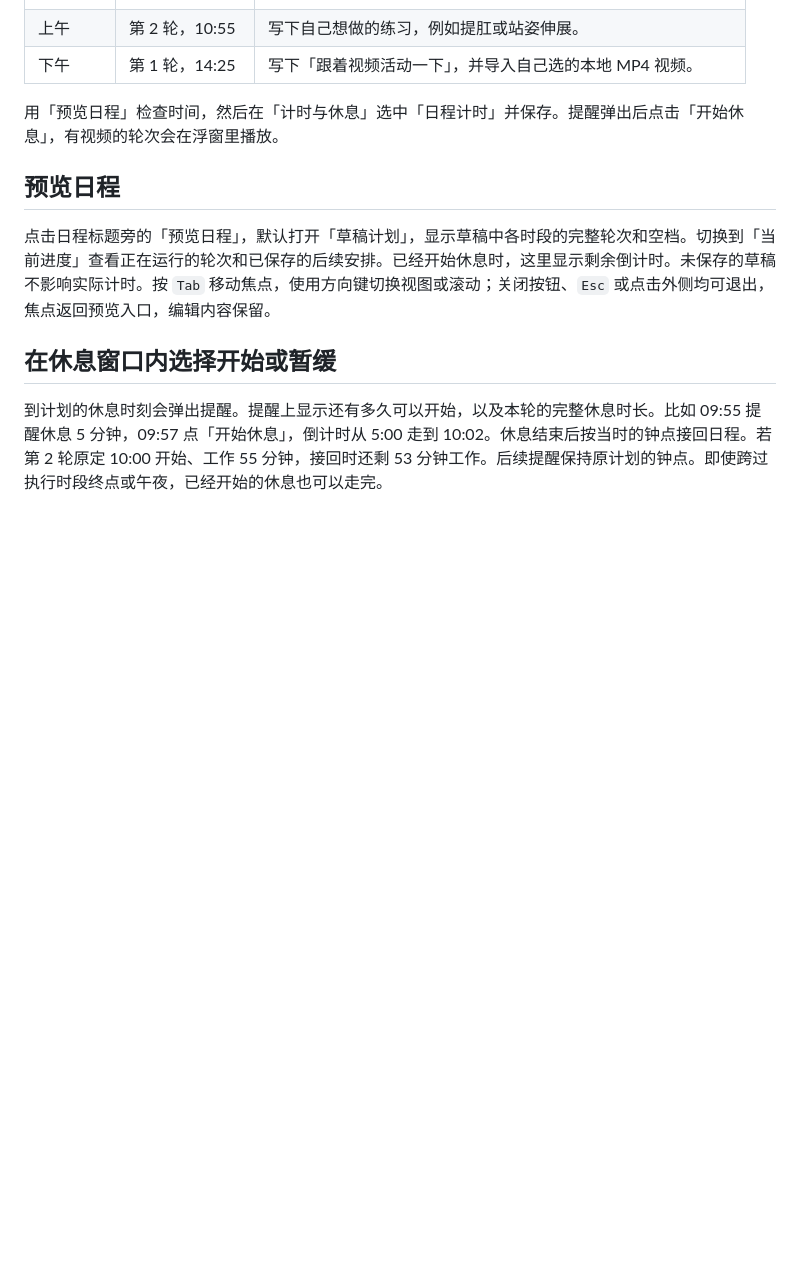
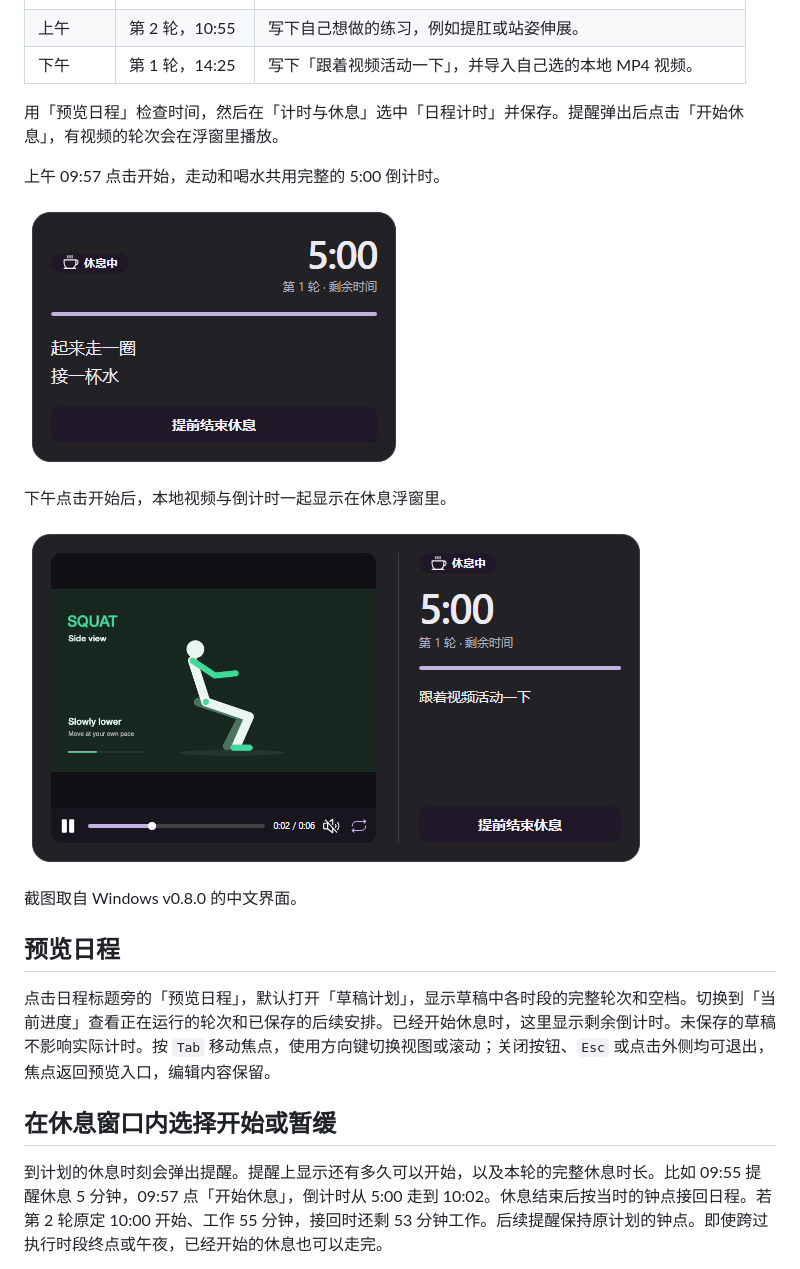
Before and after one commit to yuexiaoliang/sit-break, a Markdown page: docs/schedules.md, the part around the change. GitHub-like rendering; pictures changed too: docs/screenshots/workday-example/local-video-windows.png (added), docs/screenshots/workday-example/walk-and-water-windows.png (added); blank space fills up the shorter version.

```diff
--- a/docs/schedules.md
+++ b/docs/schedules.md
@@ -49,6 +49,16 @@
 
 用「预览日程」检查时间，然后在「计时与休息」选中「日程计时」并保存。提醒弹出后点击「开始休息」，有视频的轮次会在浮窗里播放。
 
+上午 09:57 点击开始，走动和喝水共用完整的 5:00 倒计时。
+
+![Windows 休息浮窗显示 5:00 和两行活动「起来走一圈」「接一杯水」](screenshots/workday-example/walk-and-water-windows.png)
+
+下午点击开始后，本地视频与倒计时一起显示在休息浮窗里。
+
+![Windows 休息浮窗在倒计时旁播放本地动作视频](screenshots/workday-example/local-video-windows.png)
+
+截图取自 Windows v0.8.0 的中文界面。
+
 ## 预览日程
 
 点击日程标题旁的「预览日程」，默认打开「草稿计划」，显示草稿中各时段的完整轮次和空档。切换到「当前进度」查看正在运行的轮次和已保存的后续安排。已经开始休息时，这里显示剩余倒计时。未保存的草稿不影响实际计时。按 `Tab` 移动焦点，使用方向键切换视图或滚动；关闭按钮、`Esc` 或点击外侧均可退出，焦点返回预览入口，编辑内容保留。
```
Also changed, not shown: docs/schedules.en.md (+10 -0 lines).
